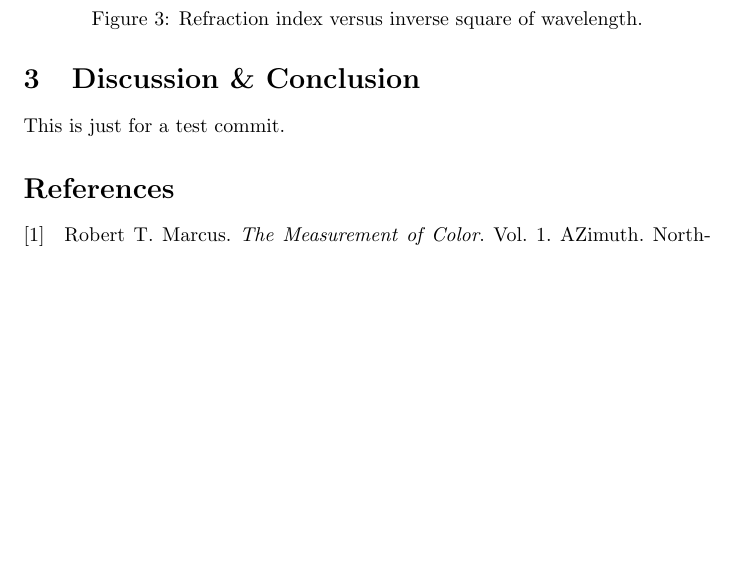
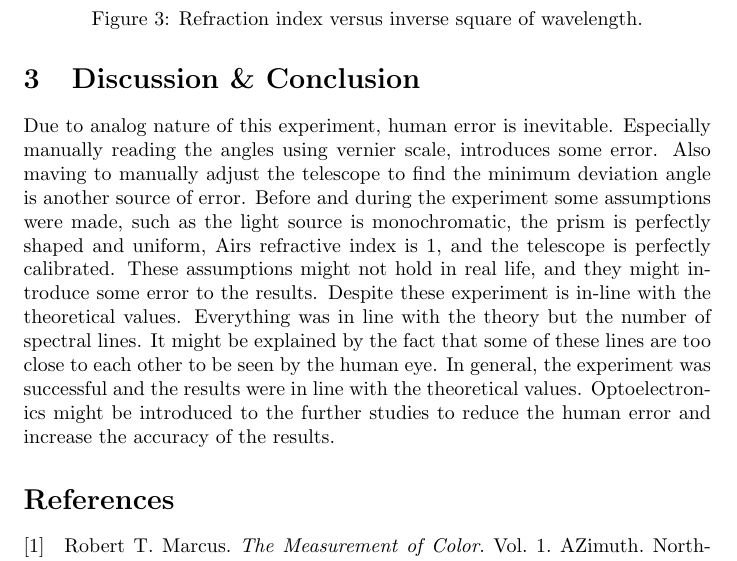
Before and after one commit to rannyyev/phys222, a LaTeX paper (r1/r1.tex): part of page 5 of 5, cut so that both start at the same text, the shorter picture padded with empty space. Compiled offline with pdfLaTeX.

Commit message:
Added conclusion

```diff
--- a/r1/r1.tex
+++ b/r1/r1.tex
@@ -160,9 +160,11 @@ After obtaining the refractive index for each wavelength, we can plot two graphs
 \FloatBarrier
 
 \section{Discussion \& Conclusion}
-This is just for a test commit.
-
-
+Due to analog nature of this experiment, human error is inevitable. Especially manually reading the angles using vernier scale, introduces some error.
+Also maving to manually adjust the telescope to find the minimum deviation angle is another source of error.
+Before and during the experiment some assumptions were made, such as the light source is monochromatic, the prism is perfectly shaped and uniform, Airs refractive index is 1, and the telescope is perfectly calibrated. These assumptions might not hold in real life, and they might introduce some error to the results.
+Despite these experiment is in-line with the theoretical values. Everything was in line with the theory but the number of spectral lines. It might be explained by the fact that some of these lines are too close to each other to be seen by the human eye.
+In general, the experiment was successful and the results were in line with the theoretical values. Optoelectronics might be introduced to the further studies to reduce the human error and increase the accuracy of the results.
 \printbibliography
 
 \end{document}
```
Also changed, not shown: r1/r1.pdf.
